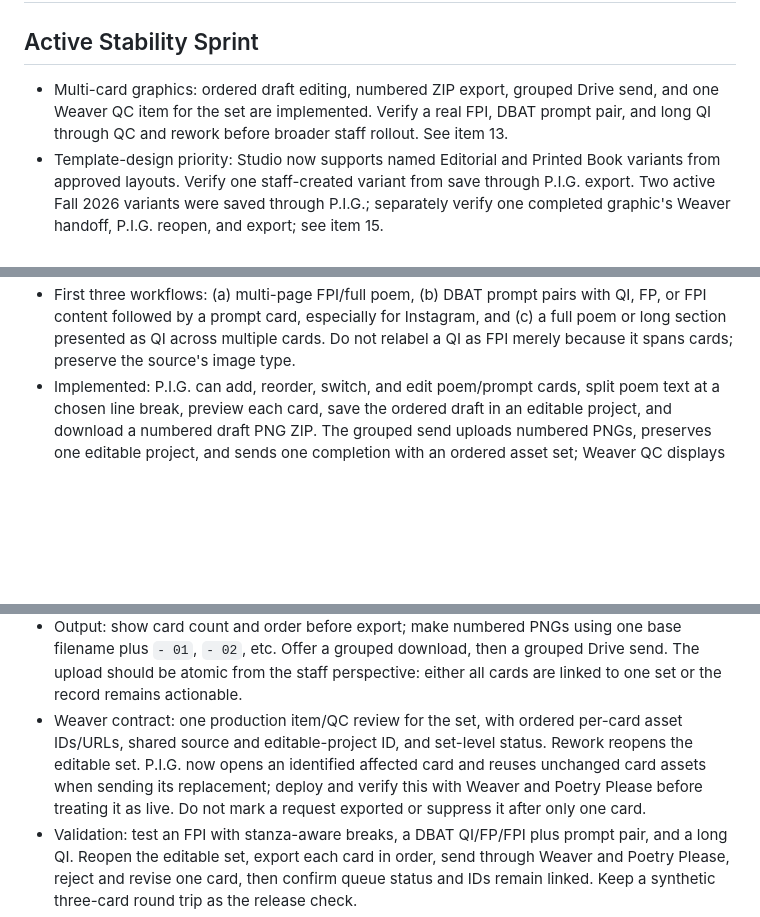
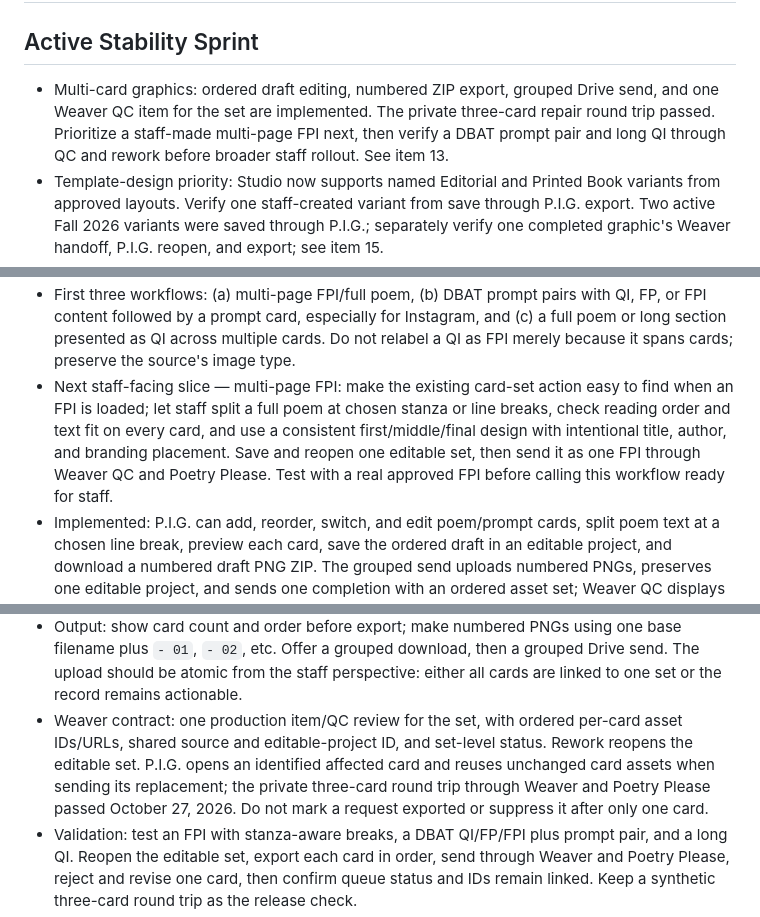
Before and after one commit to samvancook/PIG, a Markdown page: ROADMAP.md, 3 parts joined by grey strips. Drawn GitHub-style; blank space fills up the shorter version.

Commit message:
Prioritize staff-ready multi-page FPI workflow

```diff
--- a/ROADMAP.md
+++ b/ROADMAP.md
@@ -2,7 +2,7 @@
 
 ## Active Stability Sprint
 
-- Multi-card graphics: ordered draft editing, numbered ZIP export, grouped Drive send, and one Weaver QC item for the set are implemented. Verify a real FPI, DBAT prompt pair, and long QI through QC and rework before broader staff rollout. See item 13.
+- Multi-card graphics: ordered draft editing, numbered ZIP export, grouped Drive send, and one Weaver QC item for the set are implemented. The private three-card repair round trip passed. Prioritize a staff-made multi-page FPI next, then verify a DBAT prompt pair and long QI through QC and rework before broader staff rollout. See item 13.
 - Template-design priority: Studio now supports named Editorial and Printed Book variants from approved layouts. Verify one staff-created variant from save through P.I.G. export. Two active Fall 2026 variants were saved through P.I.G.; separately verify one completed graphic's Weaver handoff, P.I.G. reopen, and export; see item 15.
 - Source pulldown cleanup is a priority: give Poetry Please repair requests their own clearly labeled lane, then audit the source and filter pulldowns for duplicate or confusing choices. Keep distinct queue ownership and repair workflows intact while consolidating labels and entry points.
 - P.I.G. production configuration: the approved deployment path is `./deploy-cloud-run.sh`. Its checked-in defaults now include the production Drive folder ID and name so an unset local variable cannot blank them. Before the next deployment, verify that destination and the live Drive configuration. Keep secrets outside Git and preserve existing Cloud Run secrets.
@@ -167,11 +167,12 @@
 13. Multi-card graphics (active build)
    - Use one editable P.I.G. project for an ordered set of cards. Keep a shared source identity, template family, canvas ratio, and Weaver request identity, with per-card text, role, and eventually layout overrides. Existing single-card projects continue to work.
    - First three workflows: (a) multi-page FPI/full poem, (b) DBAT prompt pairs with QI, FP, or FPI content followed by a prompt card, especially for Instagram, and (c) a full poem or long section presented as QI across multiple cards. Do not relabel a QI as FPI merely because it spans cards; preserve the source's image type.
+   - Next staff-facing slice — multi-page FPI: make the existing card-set action easy to find when an FPI is loaded; let staff split a full poem at chosen stanza or line breaks, check reading order and text fit on every card, and use a consistent first/middle/final design with intentional title, author, and branding placement. Save and reopen one editable set, then send it as one FPI through Weaver QC and Poetry Please. Test with a real approved FPI before calling this workflow ready for staff.
    - Implemented: P.I.G. can add, reorder, switch, and edit poem/prompt cards, split poem text at a chosen line break, preview each card, save the ordered draft in an editable project, and download a numbered draft PNG ZIP. The grouped send uploads numbered PNGs, preserves one editable project, and sends one completion with an ordered asset set; Weaver QC displays each card. A draft ZIP does not mark the Weaver request complete. If a card upload fails, the request remains actionable.
    - Composition: retain source line breaks and stanza boundaries; let staff choose card breaks manually. Later suggest breaks based on measured rendered fit, with no silent shrinking below a readable minimum. Show overflow and missing-text warnings, and require review of each card before export.
    - Template system: a set can share a base design, with first/middle/final and content/prompt card roles. Studio should eventually save reusable card-role defaults and permitted per-card overrides; DBAT prompt cards need a distinct prompt treatment. Keep branding and attribution deliberate across the set.
    - Output: show card count and order before export; make numbered PNGs using one base filename plus `- 01`, `- 02`, etc. Offer a grouped download, then a grouped Drive send. The upload should be atomic from the staff perspective: either all cards are linked to one set or the record remains actionable.
-   - Weaver contract: one production item/QC review for the set, with ordered per-card asset IDs/URLs, shared source and editable-project ID, and set-level status. Rework reopens the editable set. P.I.G. now opens an identified affected card and reuses unchanged card assets when sending its replacement; deploy and verify this with Weaver and Poetry Please before treating it as live. Do not mark a request exported or suppress it after only one card.
+   - Weaver contract: one production item/QC review for the set, with ordered per-card asset IDs/URLs, shared source and editable-project ID, and set-level status. Rework reopens the editable set. P.I.G. opens an identified affected card and reuses unchanged card assets when sending its replacement; the private three-card round trip through Weaver and Poetry Please passed October 27, 2026. Do not mark a request exported or suppress it after only one card.
    - Validation: test an FPI with stanza-aware breaks, a DBAT QI/FP/FPI plus prompt pair, and a long QI. Reopen the editable set, export each card in order, send through Weaver and Poetry Please, reject and revise one card, then confirm queue status and IDs remain linked. Keep a synthetic three-card round trip as the release check.
    - Fit research: gather real Button book examples by trim/template, font size, line height, title/author spacing, and safe text area before choosing an automatic split heuristic.
 
```
